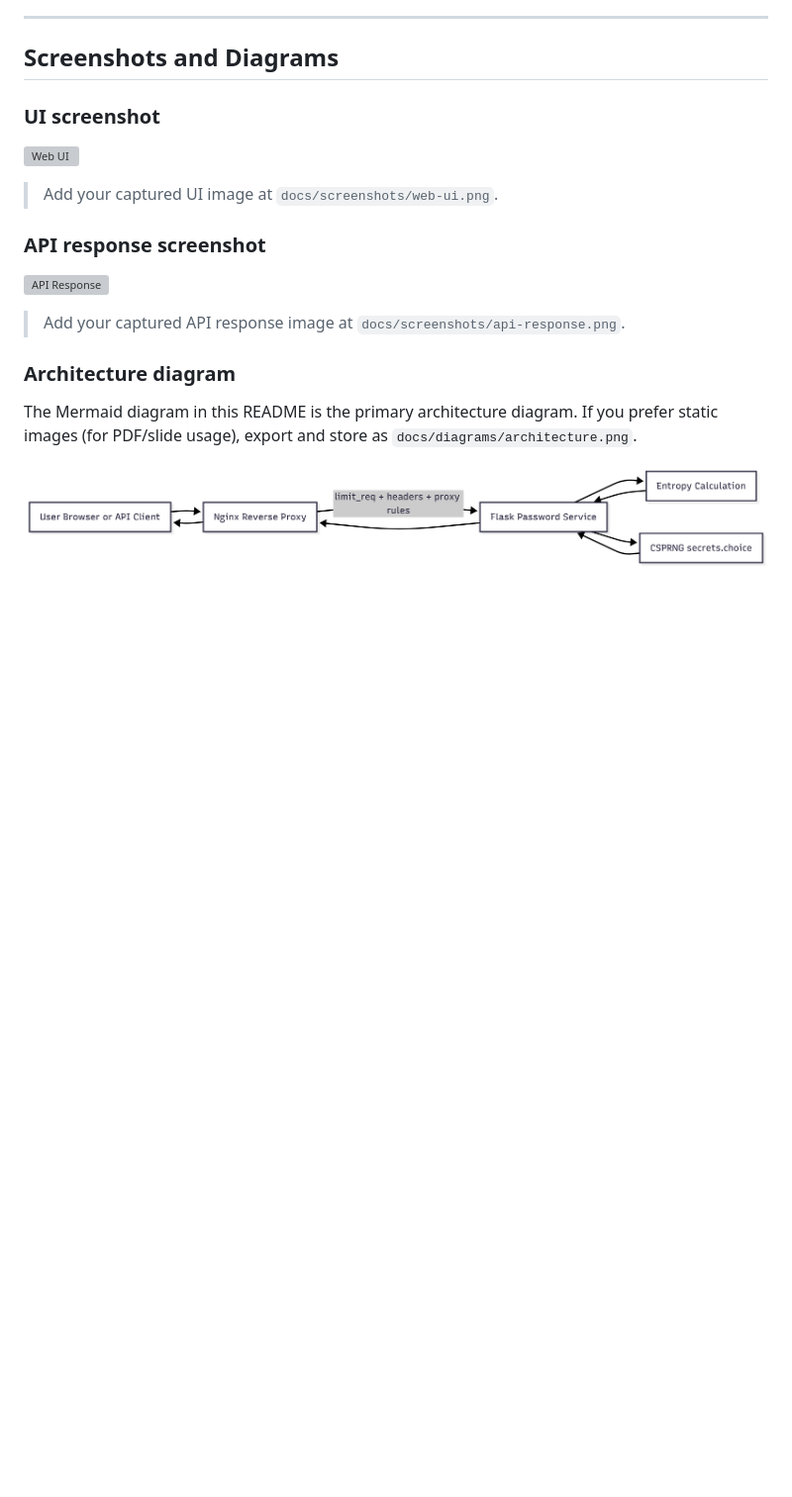
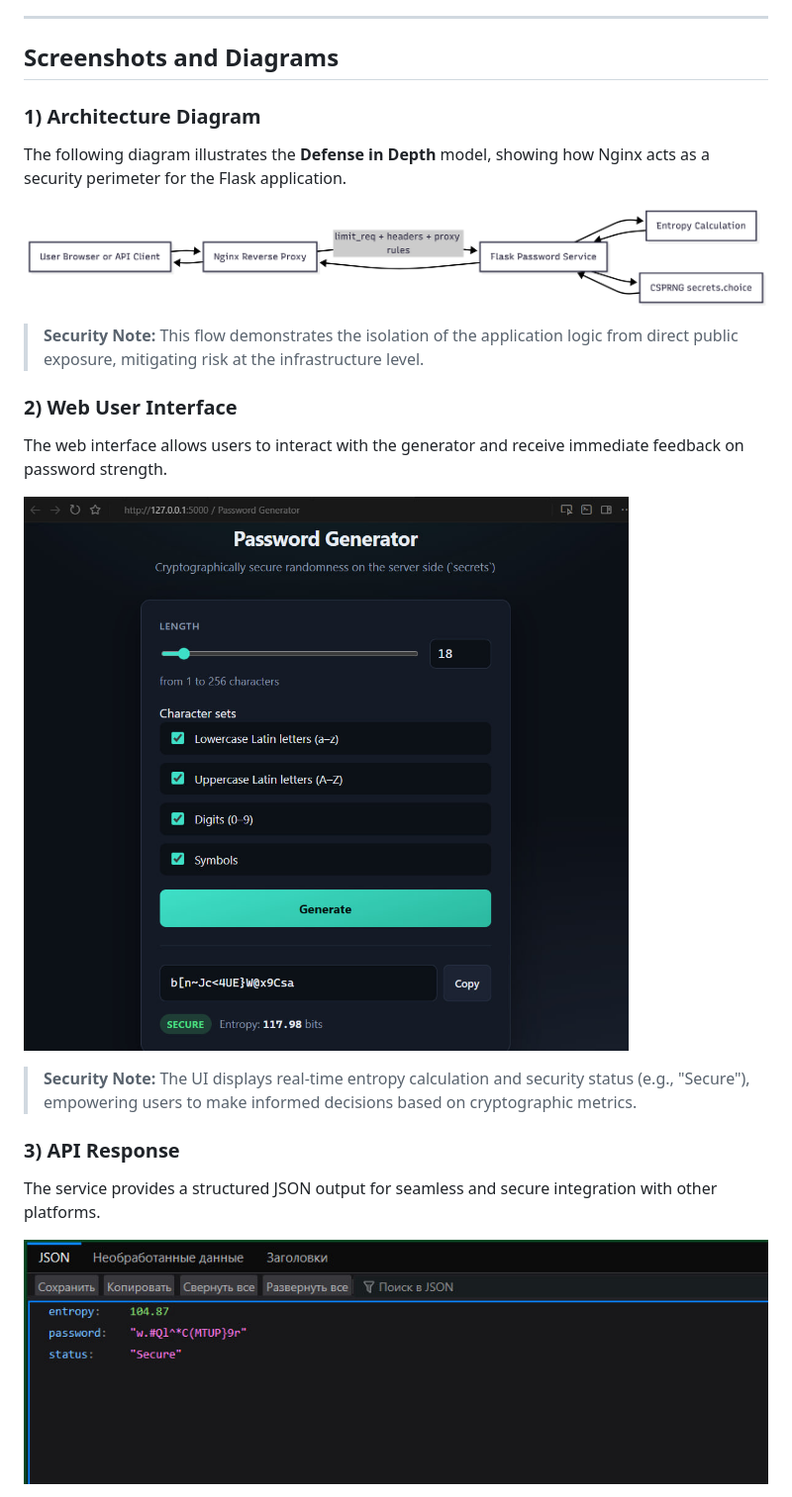
Before and after one commit to Kaiyrkul/information_security_projects, a Markdown page: README.md, the part around one of its changes. Shown at 99% size. Rendered like a GitHub page; blank space fills up the shorter version; grey boxes are pictures that could not be loaded.

```diff
--- a/README.md
+++ b/README.md
@@ -345,22 +345,22 @@ CLI output includes:
 
 ## Screenshots and Diagrams
 
-### UI screenshot
-
-![Web UI](docs/screenshots/web-ui.png)
-
-> Add your captured UI image at `docs/screenshots/web-ui.png`.
-
-### API response screenshot
-
-![API Response](docs/screenshots/api-response.png)
-
-> Add your captured API response image at `docs/screenshots/api-response.png`.
-
-### Architecture diagram
-
-The Mermaid diagram in this README is the primary architecture diagram.
-If you prefer static images (for PDF/slide usage), export and store as `docs/diagrams/architecture.png`.
+### 1) Architecture Diagram
+The following diagram illustrates the **Defense in Depth** model, showing how Nginx acts as a security perimeter for the Flask application.
 
 ![Architecture Diagram](docs/diagrams/architecture.png)
 
+> **Security Note:** This flow demonstrates the isolation of the application logic from direct public exposure, mitigating risk at the infrastructure level.
+
+### 2) Web User Interface
+The web interface allows users to interact with the generator and receive immediate feedback on password strength.
+
+![Web UI](docs/screenshots/web-ui.jpg)
+
+> **Security Note:** The UI displays real-time entropy calculation and security status (e.g., "Secure"), empowering users to make informed decisions based on cryptographic metrics.
+
+### 3) API Response
+The service provides a structured JSON output for seamless and secure integration with other platforms.
+
+![API Response](docs/screenshots/api-response.jpg)
+
```
Also changed, not shown: other parts of README.md (+8 -0 lines).
